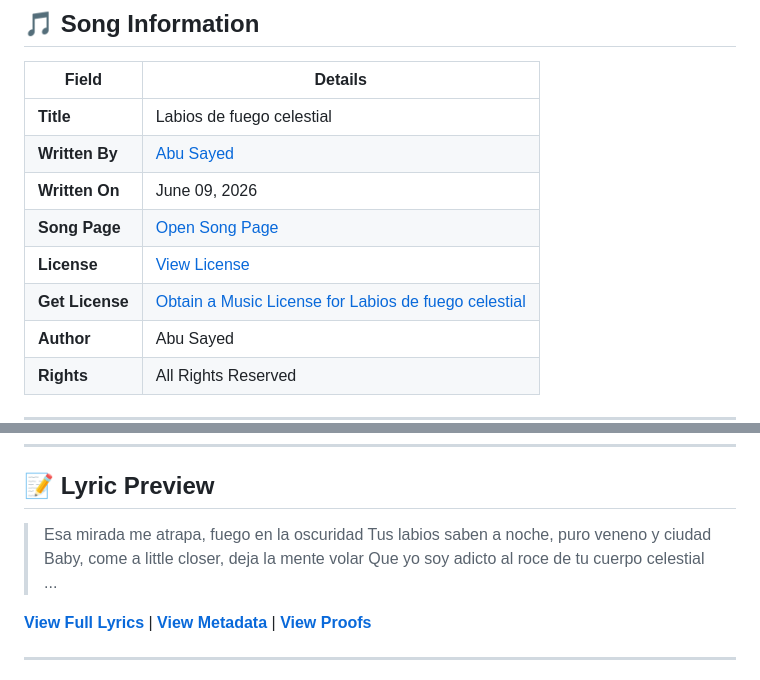
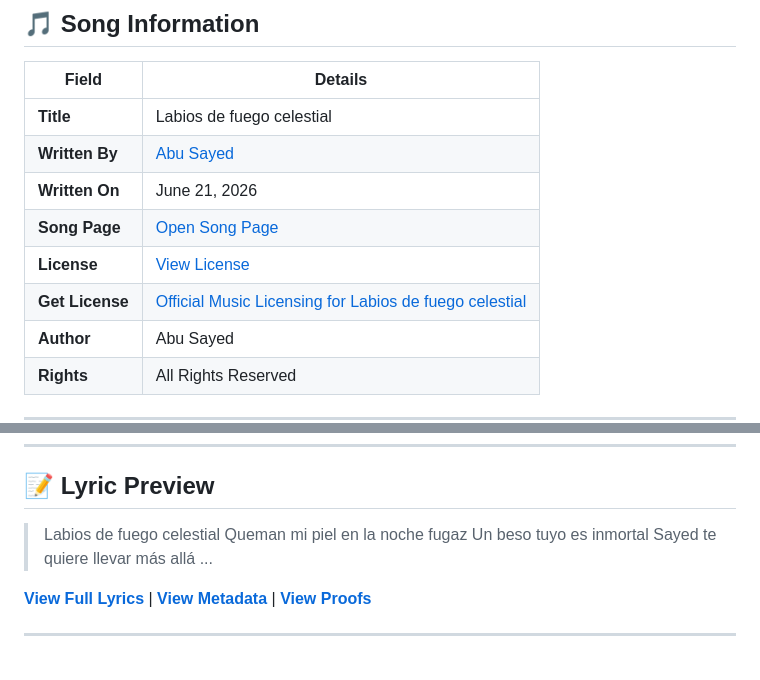
Before and after one commit to ImAbuSayed/labios-de-fuego-celestial, a Markdown page: README.md, 2 parts joined by grey strips. Rendered like a GitHub page.

Commit message:
docs: Update readme excerpt

```diff
--- a/README.md
+++ b/README.md
@@ -12,10 +12,10 @@
 |-------|---------|
 | **Title** | Labios de fuego celestial |
 | **Written By** | [Abu Sayed](https://abusayed.com.bd/) |
-| **Written On** | June 09, 2026 |
+| **Written On** | June 21, 2026 |
 | **Song Page** | [Open Song Page](https://imabusayed.github.io/labios-de-fuego-celestial/) |
 | **License** | [View License](./LICENSE.md) |
-| **Get License** | [Obtain a Music License for Labios de fuego celestial](https://music.abusayed.com.bd/Licensing/?https://imabusayed.github.io/labios-de-fuego-celestial/) |
+| **Get License** | [Official Music Licensing for Labios de fuego celestial](https://music.abusayed.com.bd/Licensing/?https://imabusayed.github.io/labios-de-fuego-celestial/) |
 | **Author** | Abu Sayed |
 | **Rights** | All Rights Reserved |
 
@@ -32,10 +32,10 @@
 
 ## 📝 Lyric Preview
 
-> Esa mirada me atrapa, fuego en la oscuridad
-> Tus labios saben a noche, puro veneno y ciudad
-> Baby, come a little closer, deja la mente volar
-> Que yo soy adicto al roce de tu cuerpo celestial
+> Labios de fuego celestial
+> Queman mi piel en la noche fugaz
+> Un beso tuyo es inmortal
+> Sayed te quiere llevar más allá
 > ...
 
 [**View Full Lyrics**](./lyrics.txt) | [**View Metadata**](./manifest.json) | [**View Proofs**](./hashes.txt)
```
